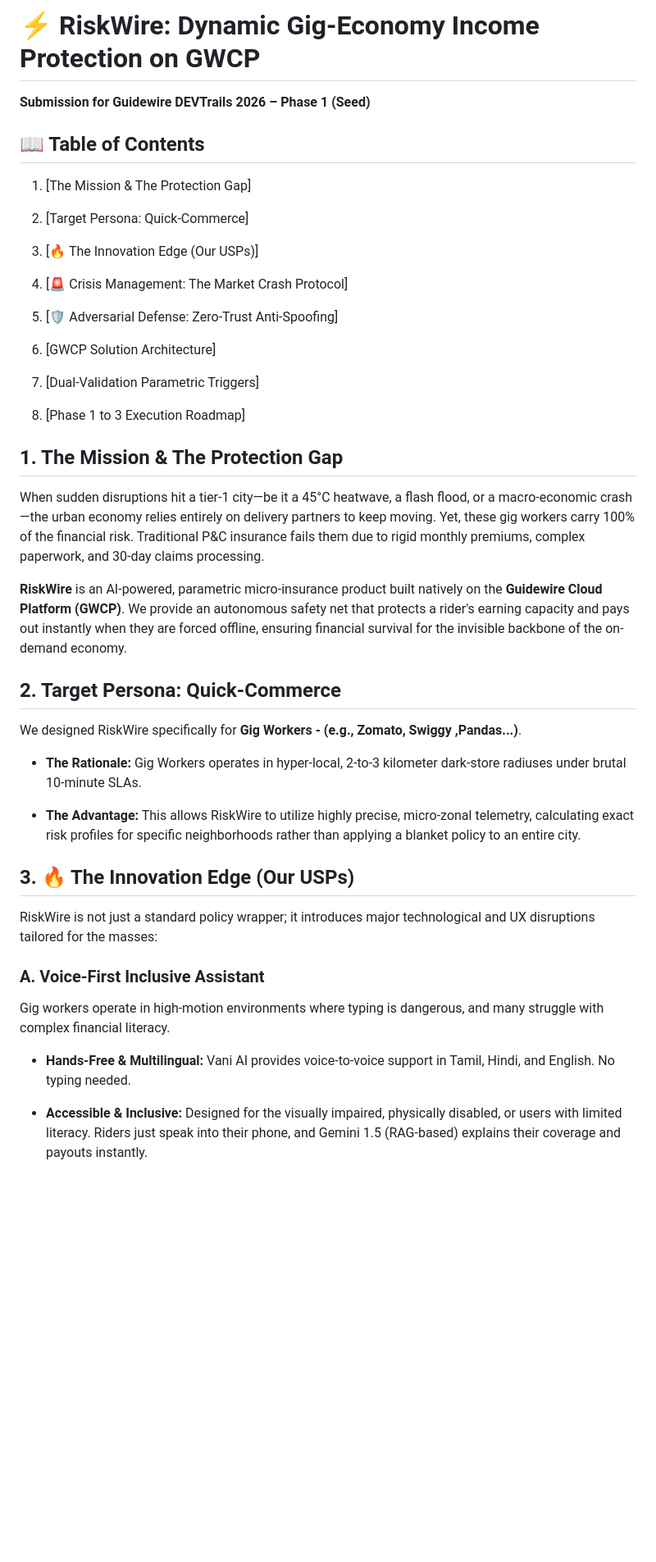
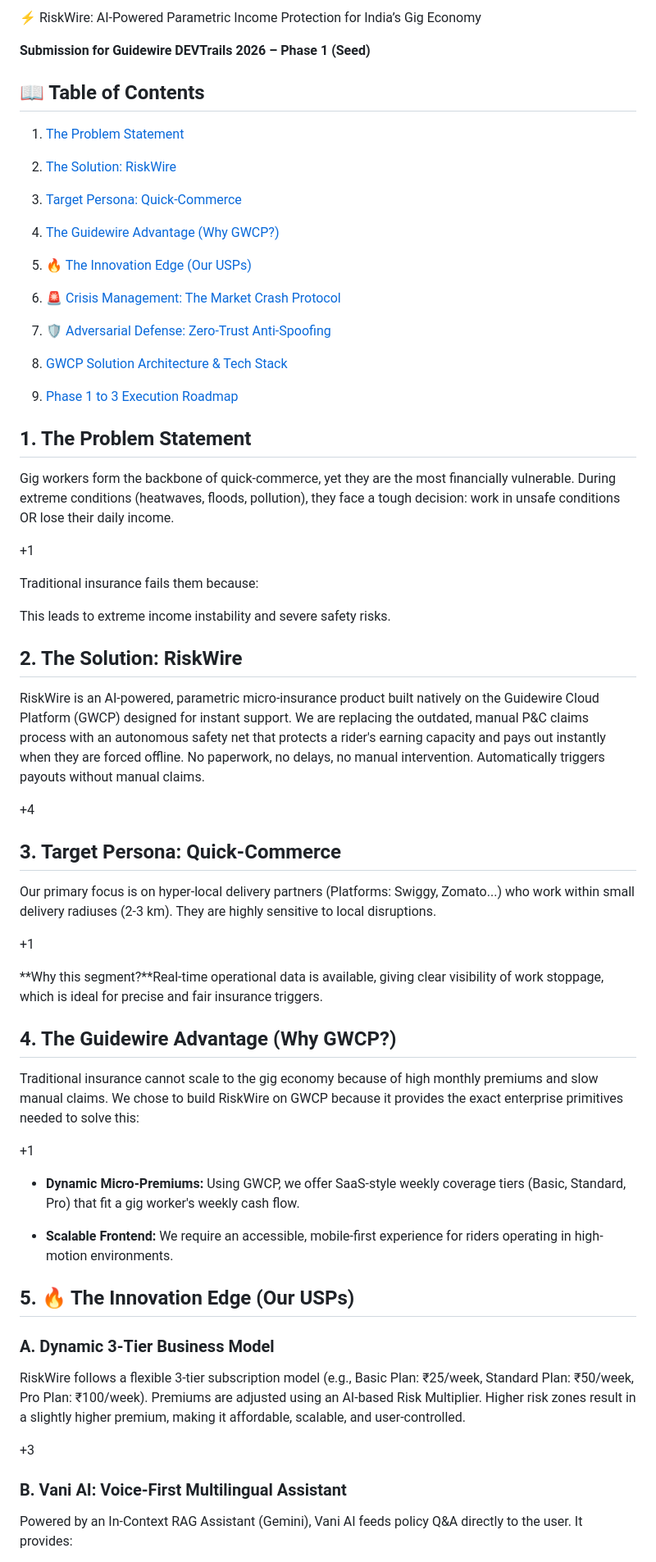
Before and after one commit to deepan-crypto/GuideWire_DevTrails_Hackathon, a Markdown page: README.md, the part around one of its changes. Shown at 82% size. Drawn GitHub-style; blank space fills up the shorter version.

```diff
--- a/README.md
+++ b/README.md
@@ -1,55 +1,80 @@
-⚡ RiskWire: Dynamic Gig-Economy Income Protection on GWCP
-=========================================================
+⚡ RiskWire: AI-Powered Parametric Income Protection for India’s Gig Economy
+
 
 **Submission for Guidewire DEVTrails 2026 – Phase 1 (Seed)**
 
 📖 Table of Contents
 --------------------
 
-1.  [The Mission & The Protection Gap]
+1.  [The Problem Statement](https://www.google.com/search?q=#1-the-problem-statement)
 
-2.  [Target Persona: Quick-Commerce]
+2.  [The Solution: RiskWire](https://www.google.com/search?q=#2-the-solution-riskwire)
 
-3.  [🔥 The Innovation Edge (Our USPs)]
+3.  [Target Persona: Quick-Commerce](https://www.google.com/search?q=#3-target-persona-quick-commerce)
 
-4.  [🚨 Crisis Management: The Market Crash Protocol]
+4.  [The Guidewire Advantage (Why GWCP?)](https://www.google.com/search?q=#4-the-guidewire-advantage-why-gwcp)
 
-5.  [🛡️ Adversarial Defense: Zero-Trust Anti-Spoofing]
+5.  [🔥 The Innovation Edge (Our USPs)](https://www.google.com/search?q=#5--the-innovation-edge-our-usps)
 
-6.  [GWCP Solution Architecture]
+6.  [🚨 Crisis Management: The Market Crash Protocol](https://www.google.com/search?q=#6--crisis-management-the-market-crash-protocol)
 
-7.  [Dual-Validation Parametric Triggers]
+7.  [🛡️ Adversarial Defense: Zero-Trust Anti-Spoofing](https://www.google.com/search?q=#7-️-adversarial-defense-zero-trust-anti-spoofing)
 
-8.  [Phase 1 to 3 Execution Roadmap]
+8.  [GWCP Solution Architecture & Tech Stack](https://www.google.com/search?q=#8-gwcp-solution-architecture--tech-stack)
+
+9.  [Phase 1 to 3 Execution Roadmap](https://www.google.com/search?q=#9-phase-1-to-3-execution-roadmap)
 
 
-1\. The Mission & The Protection Gap
-------------------------------------
+1\. The Problem Statement
+-------------------------
 
-When sudden disruptions hit a tier-1 city—be it a 45°C heatwave, a flash flood, or a macro-economic crash—the urban economy relies entirely on delivery partners to keep moving. Yet, these gig workers carry 100% of the financial risk. Traditional P&C insurance fails them due to rigid monthly premiums, complex paperwork, and 30-day claims processing.
+Gig workers form the backbone of quick-commerce, yet they are the most financially vulnerable. During extreme conditions (heatwaves, floods, pollution), they face a tough decision: work in unsafe conditions OR lose their daily income.
 
-**RiskWire** is an AI-powered, parametric micro-insurance product built natively on the **Guidewire Cloud Platform (GWCP)**. We provide an autonomous safety net that protects a rider's earning capacity and pays out instantly when they are forced offline, ensuring financial survival for the invisible backbone of the on-demand economy.
++1
 
-2\. Target Persona: Quick-Commerce
+Traditional insurance fails them because:
+
+This leads to extreme income instability and severe safety risks.
+
+2\. The Solution: RiskWire
+--------------------------
+
+RiskWire is an AI-powered, parametric micro-insurance product built natively on the Guidewire Cloud Platform (GWCP) designed for instant support. We are replacing the outdated, manual P&C claims process with an autonomous safety net that protects a rider's earning capacity and pays out instantly when they are forced offline. No paperwork, no delays, no manual intervention. Automatically triggers payouts without manual claims.
+
++4
+
+3\. Target Persona: Quick-Commerce
 ----------------------------------
 
-We designed RiskWire specifically for **Gig Workers - (e.g., Zomato, Swiggy ,Pandas...)**.
+Our primary focus is on hyper-local delivery partners (Platforms: Swiggy, Zomato...) who work within small delivery radiuses (2-3 km). They are highly sensitive to local disruptions.
 
-*   **The Rationale:** Gig Workers operates in hyper-local, 2-to-3 kilometer dark-store radiuses under brutal 10-minute SLAs.
++1
 
-*   **The Advantage:** This allows RiskWire to utilize highly precise, micro-zonal telemetry, calculating exact risk profiles for specific neighborhoods rather than applying a blanket policy to an entire city.
+**Why this segment?**Real-time operational data is available, giving clear visibility of work stoppage, which is ideal for precise and fair insurance triggers.
+
+4\. The Guidewire Advantage (Why GWCP?)
+---------------------------------------
+
+Traditional insurance cannot scale to the gig economy because of high monthly premiums and slow manual claims. We chose to build RiskWire on GWCP because it provides the exact enterprise primitives needed to solve this:
+
++1
+
+*   **Dynamic Micro-Premiums:** Using GWCP, we offer SaaS-style weekly coverage tiers (Basic, Standard, Pro) that fit a gig worker's weekly cash flow.
 
 
-3\. 🔥 The Innovation Edge (Our USPs)
+*   **Scalable Frontend:** We require an accessible, mobile-first experience for riders operating in high-motion environments.
+
+
+5\. 🔥 The Innovation Edge (Our USPs)
 -------------------------------------
 
-RiskWire is not just a standard policy wrapper; it introduces major technological and UX disruptions tailored for the masses:
+### A. Dynamic 3-Tier Business Model
 
-### A. Voice-First Inclusive Assistant
+RiskWire follows a flexible 3-tier subscription model (e.g., Basic Plan: ₹25/week, Standard Plan: ₹50/week, Pro Plan: ₹100/week). Premiums are adjusted using an AI-based Risk Multiplier. Higher risk zones result in a slightly higher premium, making it affordable, scalable, and user-controlled.
 
-Gig workers operate in high-motion environments where typing is dangerous, and many struggle with complex financial literacy.
++3
 
-*   **Hands-Free & Multilingual:** Vani AI provides voice-to-voice support in Tamil, Hindi, and English. No typing needed.
+### B. Vani AI: Voice-First Multilingual Assistant
 
-*   **Accessible & Inclusive:** Designed for the visually impaired, physically disabled, or users with limited literacy. Riders just speak into their phone, and Gemini 1.5 (RAG-based) explains their coverage and payouts instantly.
+Powered by an In-Context RAG Assistant (Gemini), Vani AI feeds policy Q&A directly to the user. It provides:
 
```
Also changed, not shown: other parts of README.md (+62 -36 lines).
